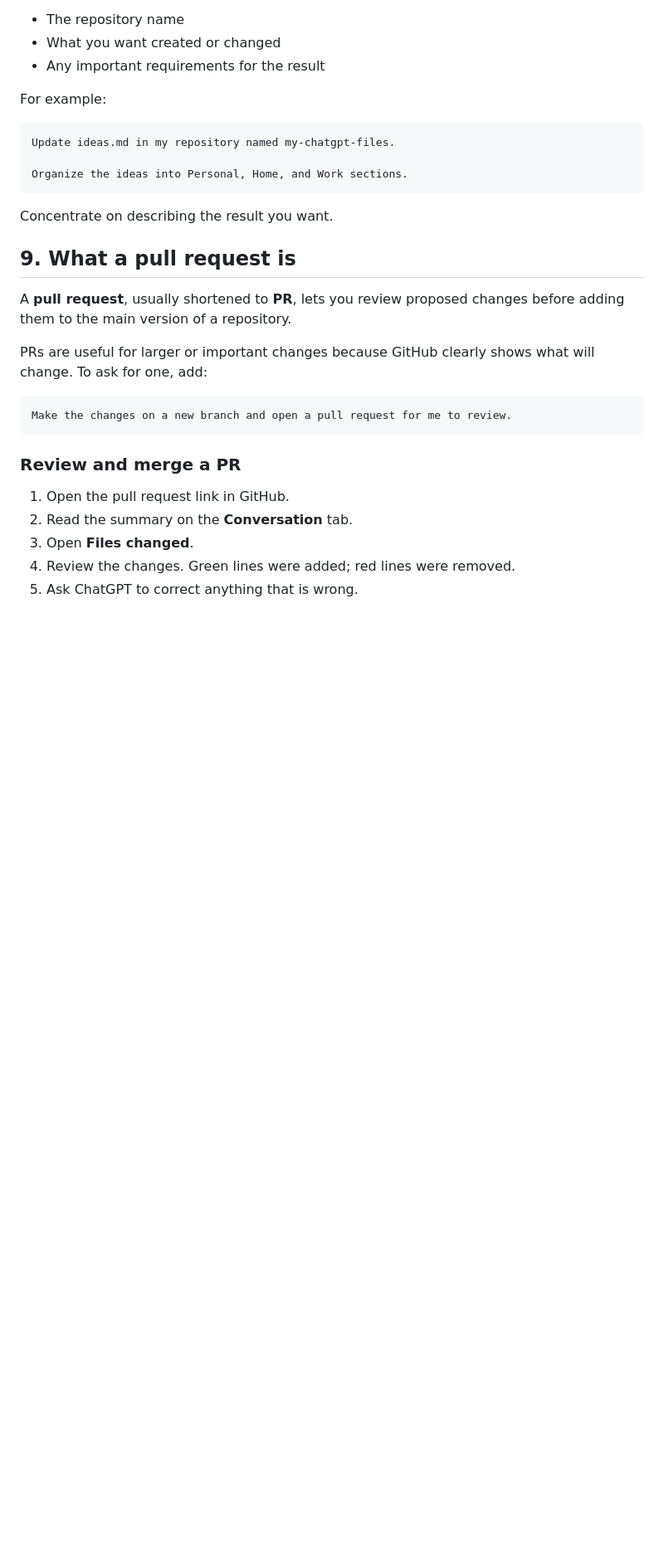
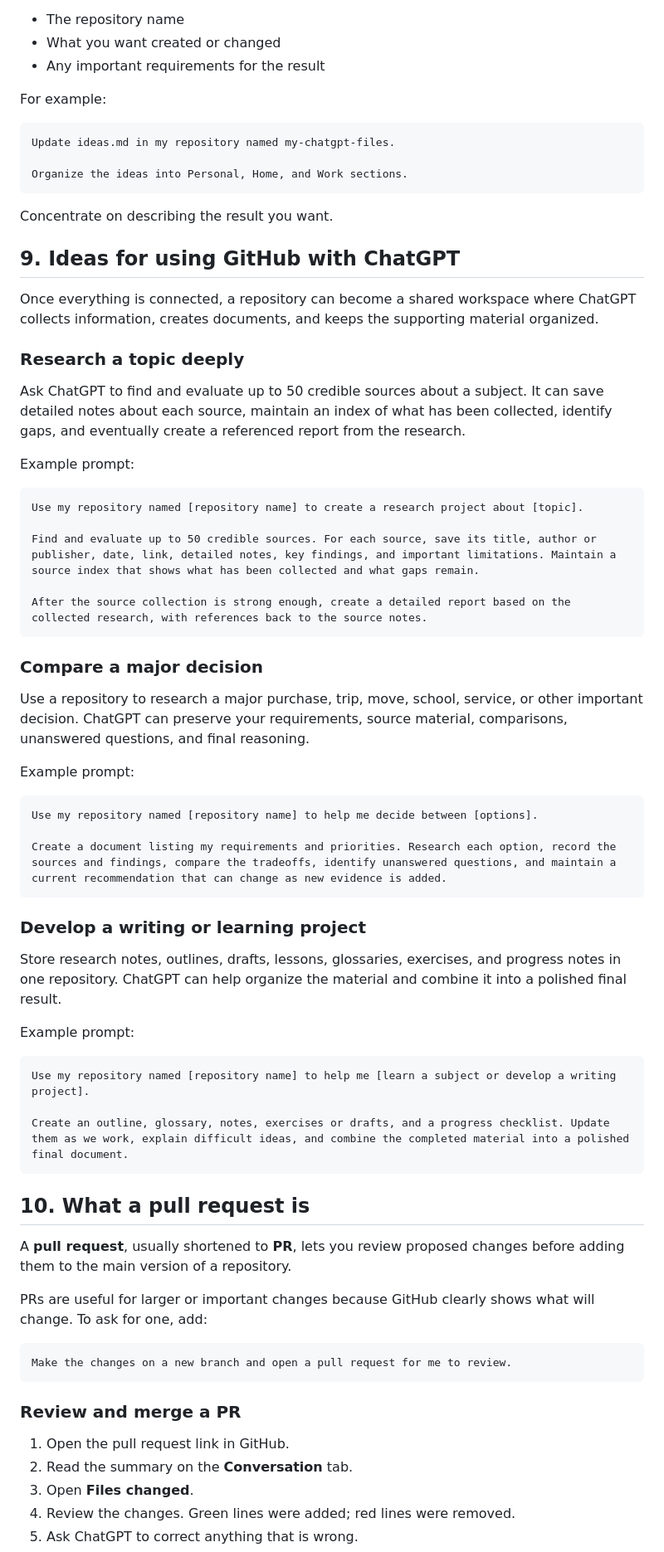
Before and after one commit to bortlip/SharedInfo, a Markdown page: tutorials/github-chatgpt-setup/tutorial.md, the part around one of its changes. Shown at 83% size. GitHub-like rendering; blank space fills up the shorter version.

Commit message:
Add project ideas and clearer reference links

````diff
--- a/tutorials/github-chatgpt-setup/tutorial.md
+++ b/tutorials/github-chatgpt-setup/tutorial.md
@@ -129,7 +131,49 @@ Organize the ideas into Personal, Home, and Work sections.
 
 Concentrate on describing the result you want.
 
-## 9. What a pull request is
+## 9. Ideas for using GitHub with ChatGPT
+
+Once everything is connected, a repository can become a shared workspace where ChatGPT collects information, creates documents, and keeps the supporting material organized.
+
+### Research a topic deeply
+
+Ask ChatGPT to find and evaluate up to 50 credible sources about a subject. It can save detailed notes about each source, maintain an index of what has been collected, identify gaps, and eventually create a referenced report from the research.
+
+Example prompt:
+
+```text
+Use my repository named [repository name] to create a research project about [topic].
+
+Find and evaluate up to 50 credible sources. For each source, save its title, author or publisher, date, link, detailed notes, key findings, and important limitations. Maintain a source index that shows what has been collected and what gaps remain.
+
+After the source collection is strong enough, create a detailed report based on the collected research, with references back to the source notes.
+```
+
+### Compare a major decision
+
+Use a repository to research a major purchase, trip, move, school, service, or other important decision. ChatGPT can preserve your requirements, source material, comparisons, unanswered questions, and final reasoning.
+
+Example prompt:
+
+```text
+Use my repository named [repository name] to help me decide between [options].
+
+Create a document listing my requirements and priorities. Research each option, record the sources and findings, compare the tradeoffs, identify unanswered questions, and maintain a current recommendation that can change as new evidence is added.
+```
+
+### Develop a writing or learning project
+
+Store research notes, outlines, drafts, lessons, glossaries, exercises, and progress notes in one repository. ChatGPT can help organize the material and combine it into a polished final result.
+
+Example prompt:
+
+```text
+Use my repository named [repository name] to help me [learn a subject or develop a writing project].
+
+Create an outline, glossary, notes, exercises or drafts, and a progress checklist. Update them as we work, explain difficult ideas, and combine the completed material into a polished final document.
+```
+
+## 10. What a pull request is
 
 A **pull request**, usually shortened to **PR**, lets you review proposed changes before adding them to the main version of a repository.
 
````
Also changed, not shown: other parts of tutorials/github-chatgpt-setup/tutorial.md (+8 -6 lines).
